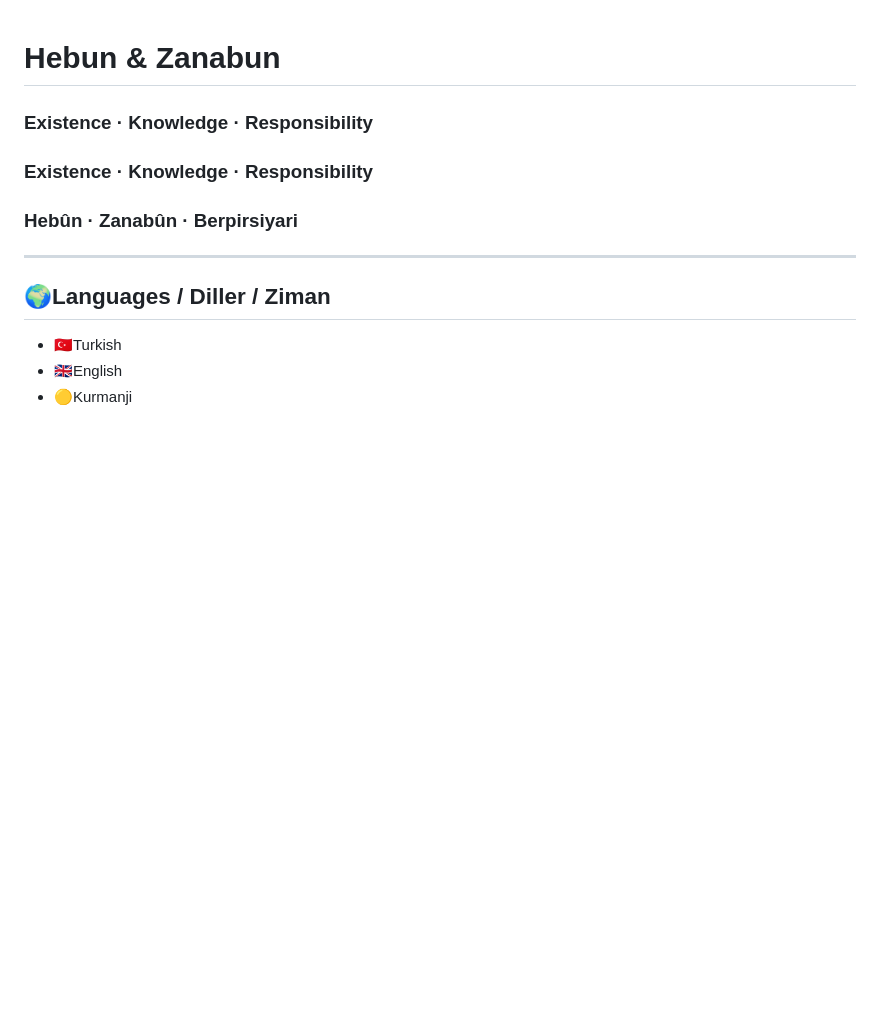
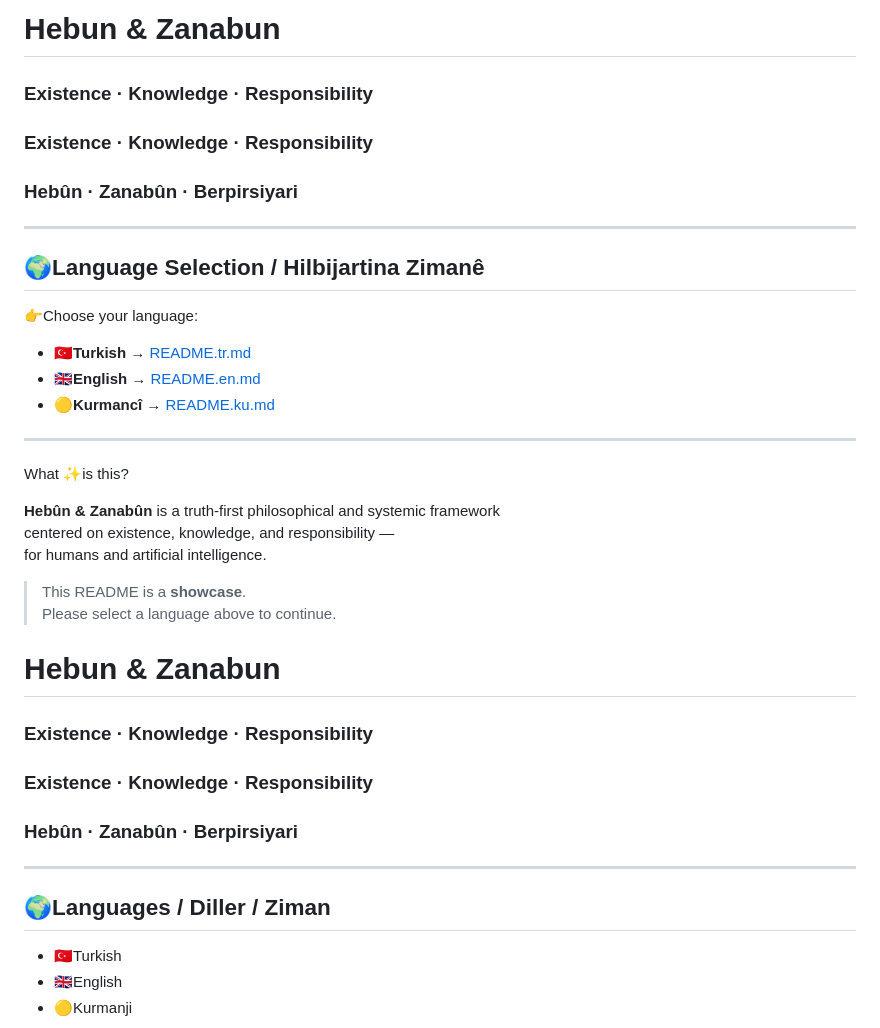
Before and after one commit to veysieken000-ctrl/hebun-zanabun, a Markdown page: policy/README.md, the part around the change. GitHub-like rendering; blank space fills up the shorter version.

```diff
--- a/policy/README.md
+++ b/policy/README.md
@@ -1,3 +1,31 @@
+# Hebun & Zanabun
+
+### Existence · Knowledge · Responsibility
+### Existence · Knowledge · Responsibility
+### Hebûn · Zanabûn · Berpirsiyari
+
+---
+
+## 🌍Language Selection / Hilbijartina Zimanê
+
+👉Choose your language:
+
+- 🇹🇷**Turkish** → [ README.tr.md ]( README.tr.md )
+- 🇬🇧**English** → [ README.en.md ]( README.en.md )
+- 🟡**Kurmancî** → [ README.ku.md ]( README.ku.md )
+
+---
+
+What ✨is this?
+
+**Hebûn & Zanabûn** is a truth-first philosophical and systemic framework
+centered on existence, knowledge, and responsibility —
+for humans and artificial intelligence.
+
+> This README is a **showcase**.
+> Please select a language above to continue.
+
+
 # Hebun & Zanabun
 
 ### Existence · Knowledge · Responsibility
```
